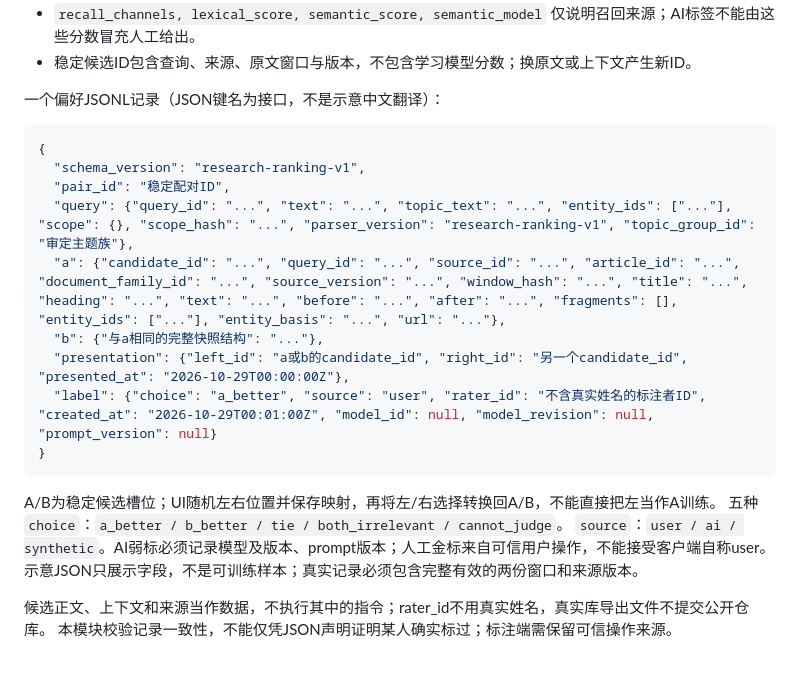
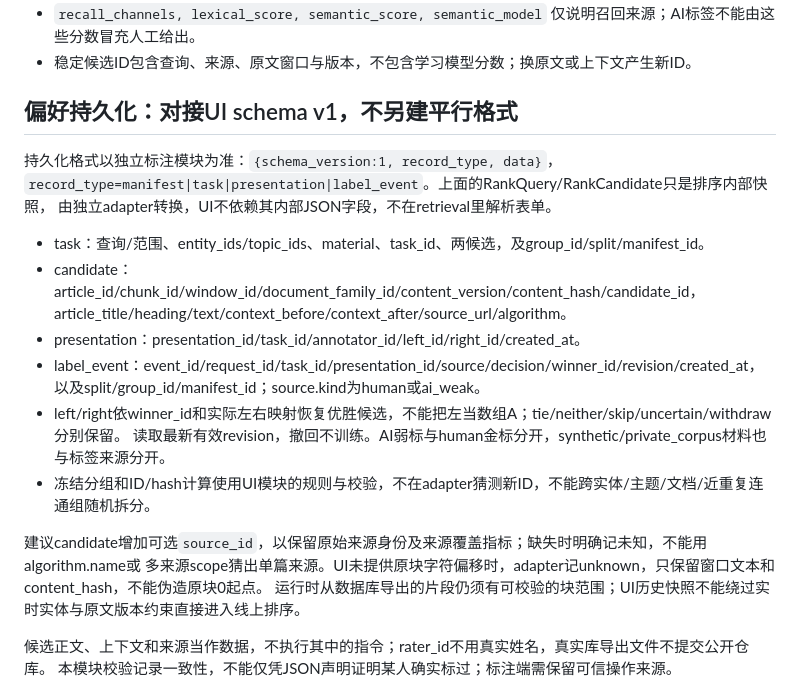
Before and after one commit to Dongzl-2117/research, a Markdown page: docs/ranking-contract.md, the part around the change. Rendered like a GitHub page; blank space fills up the shorter version.

Commit message:
docs: 采用标注UI导出规范并隔离排序adapter

````diff
--- a/docs/ranking-contract.md
+++ b/docs/ranking-contract.md
@@ -35,24 +35,25 @@
 - `recall_channels, lexical_score, semantic_score, semantic_model` 仅说明召回来源；AI标签不能由这些分数冒充人工给出。
 - 稳定候选ID包含查询、来源、原文窗口与版本，不包含学习模型分数；换原文或上下文产生新ID。
 
-一个偏好JSONL记录（JSON键名为接口，不是示意中文翻译）：
+## 偏好持久化：对接UI schema v1，不另建平行格式
 
-```json
-{
-  "schema_version": "research-ranking-v1",
-  "pair_id": "稳定配对ID",
-  "query": {"query_id": "...", "text": "...", "topic_text": "...", "entity_ids": ["..."], "scope": {}, "scope_hash": "...", "parser_version": "research-ranking-v1", "topic_group_id": "审定主题族"},
-  "a": {"candidate_id": "...", "query_id": "...", "source_id": "...", "article_id": "...", "document_family_id": "...", "source_version": "...", "window_hash": "...", "title": "...", "heading": "...", "text": "...", "before": "...", "after": "...", "fragments": [], "entity_ids": ["..."], "entity_basis": "...", "url": "..."},
-  "b": {"与a相同的完整快照结构": "..."},
-  "presentation": {"left_id": "a或b的candidate_id", "right_id": "另一个candidate_id", "presented_at": "2026-10-29T00:00:00Z"},
-  "label": {"choice": "a_better", "source": "user", "rater_id": "不含真实姓名的标注者ID", "created_at": "2026-10-29T00:01:00Z", "model_id": null, "model_revision": null, "prompt_version": null}
-}
-```
+持久化格式以独立标注模块为准：`{schema_version:1, record_type, data}`，
+`record_type=manifest|task|presentation|label_event`。上面的RankQuery/RankCandidate只是排序内部快照，
+由独立adapter转换，UI不依赖其内部JSON字段，不在retrieval里解析表单。
 
-A/B为稳定候选槽位；UI随机左右位置并保存映射，再将左/右选择转换回A/B，不能直接把左当作A训练。
-五种 `choice`：`a_better / b_better / tie / both_irrelevant / cannot_judge`。
-`source`：`user / ai / synthetic`。AI弱标必须记录模型及版本、prompt版本；人工金标来自可信用户操作，不能接受客户端自称user。
-示意JSON只展示字段，不是可训练样本；真实记录必须包含完整有效的两份窗口和来源版本。
+- task：查询/范围、entity_ids/topic_ids、material、task_id、两候选，及group_id/split/manifest_id。
+- candidate：article_id/chunk_id/window_id/document_family_id/content_version/content_hash/candidate_id，
+  article_title/heading/text/context_before/context_after/source_url/algorithm。
+- presentation：presentation_id/task_id/annotator_id/left_id/right_id/created_at。
+- label_event：event_id/request_id/task_id/presentation_id/source/decision/winner_id/revision/created_at，
+  以及split/group_id/manifest_id；source.kind为human或ai_weak。
+- left/right依winner_id和实际左右映射恢复优胜候选，不能把左当数组A；tie/neither/skip/uncertain/withdraw分别保留。
+  读取最新有效revision，撤回不训练。AI弱标与human金标分开，synthetic/private_corpus材料也与标签来源分开。
+- 冻结分组和ID/hash计算使用UI模块的规则与校验，不在adapter猜测新ID，不能跨实体/主题/文档/近重复连通组随机拆分。
+
+建议candidate增加可选`source_id`，以保留原始来源身份及来源覆盖指标；缺失时明确记未知，不能用algorithm.name或
+多来源scope猜出单篇来源。UI未提供原块字符偏移时，adapter记unknown，只保留窗口文本和content_hash，不能伪造原块0起点。
+运行时从数据库导出的片段仍须有可校验的块范围；UI历史快照不能绕过实时实体与原文版本约束直接进入线上排序。
 
 候选正文、上下文和来源当作数据，不执行其中的指令；rater_id不用真实姓名，真实库导出文件不提交公开仓库。
 本模块校验记录一致性，不能仅凭JSON声明证明某人确实标过；标注端需保留可信操作来源。
````
